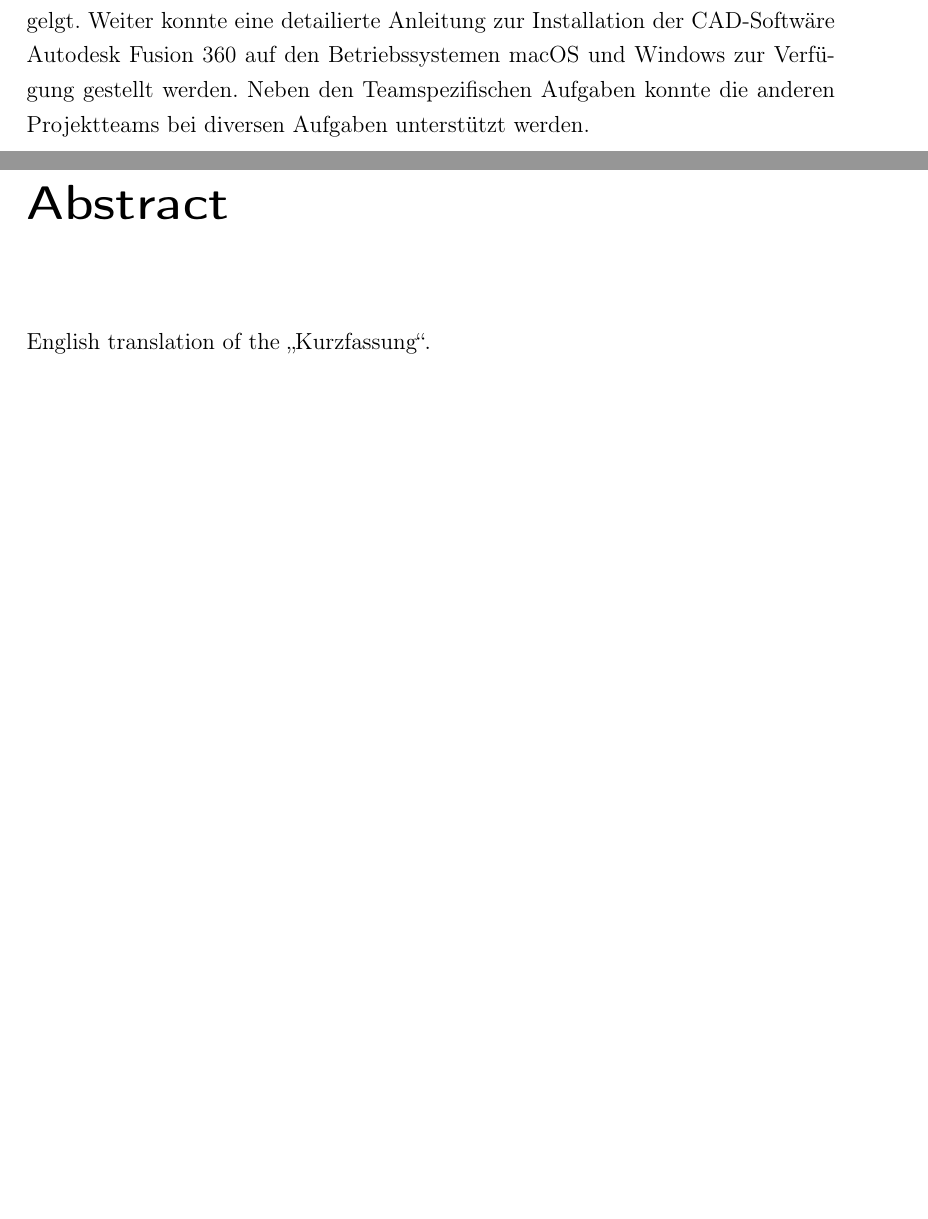
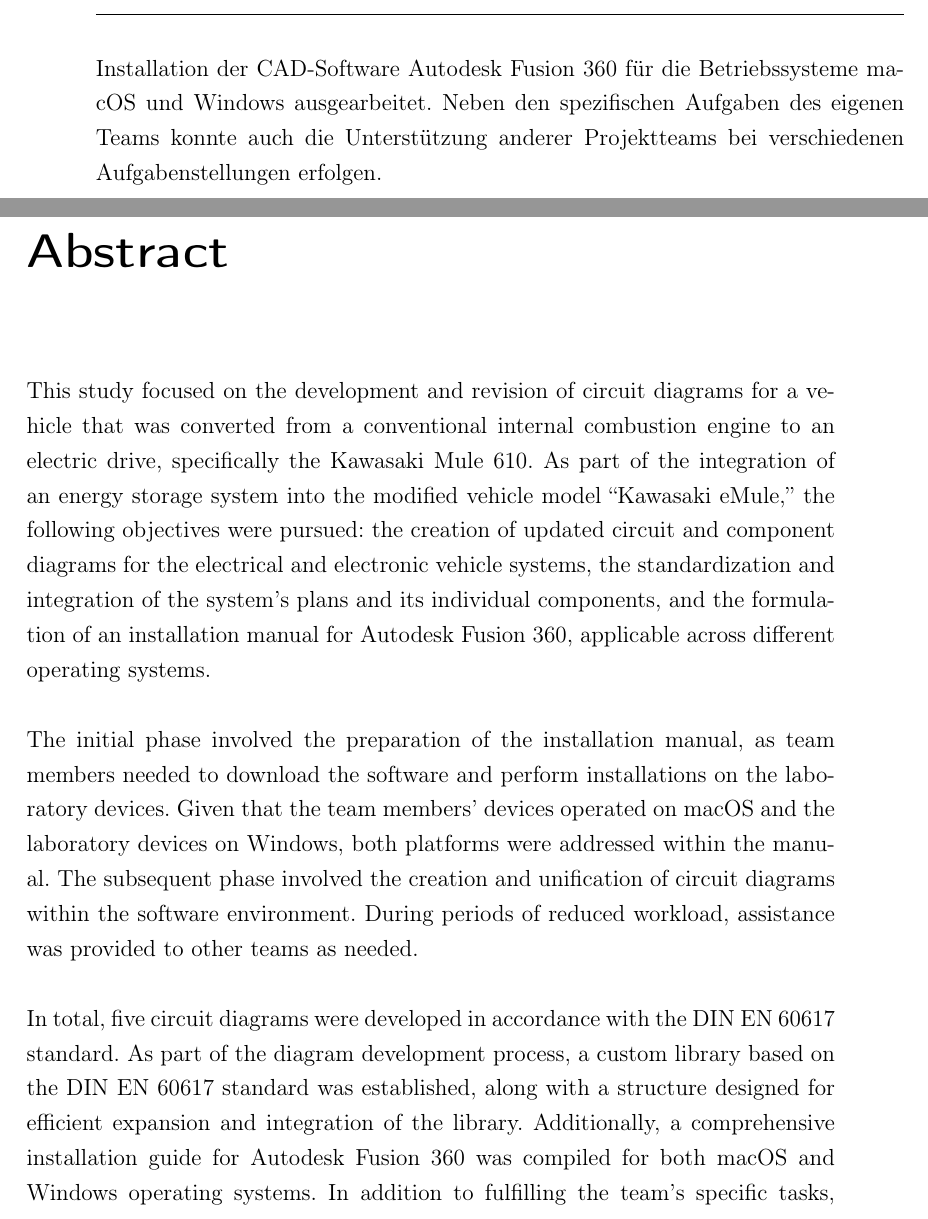
Before and after one commit to Rafaeltech-crypto/eMule, a LaTeX book (WissBer_PA_SA_BA.tex, which reads chapter/abstract.tex): two parts of pages 5 and 7 of 59 before the commit and two parts of pages 6 and 7 of 59 after it, joined at a grey line, cut at the place of the change, the shorter picture padded with empty space. Compiled offline with pdfLaTeX.

Commit message:
zusammenfassung deutsch und engl

```diff
--- a/chapter/abstract.tex
+++ b/chapter/abstract.tex
@@ -6,9 +3,17 @@ Im ersten Schritt wurde die Installationsanleitung erstellt, da die Teammitglied
-Insgesamt wurden fünf Stromlaufpläne, entsprechend der DIN EN 60617 realisiert. Im Rahmen der Pläneerstellung wurde eine eigene Bibliothek zur DIN EN 60617 angelegt und eine Struktur zur einfachen Erweiterung der Vergemeinschaftung angelgt. Weiter konnte eine detailierte Anleitung zur Installation der CAD-Softwäre Autodesk Fusion 360 auf den Betriebssystemen macOS und Windows zur Verfügung gestellt werden. Neben den Teamspezifischen Aufgaben konnte die anderen Projektteams bei diversen Aufgaben unterstützt werden.
+Diese Arbeit befasste sich mit der Erstellung und Überarbeitung von Stromlaufplänen für ein Fahrzeug, das von einem konventionellen Verbrennungsmotor auf einen Elektroantrieb umgerüstet wurde, konkret dem Kawasaki Mule 610. Im Rahmen der Implementierung eines Energiespeichersystems in das umgebaute Fahrzeugmodell „Kawasaki eMule“ sollten die folgenden Ziele erreicht werden: die Erstellung von aktuellen Stromlauf- und Bestückungsplänen für die elektrisch/elektronischen Fahrzeugschaltkreise, eine Standardisierung und Integration der Pläne des Systems sowie seiner Einzelkomponenten und die Entwicklung einer Installationsanleitung für Autodesk Fusion 360, die auf verschiedenen Betriebssystemen anwendbar war.
+
+Der erste Schritt umfasste die Erstellung der Installationsanleitung, da auch die Teammitglieder die Software herunterladen und die Installation auf den Laborendgeräten durchführen mussten. Angesichts der Tatsache, dass die Endgeräte der Teammitglieder mit macOS und die Laborgeräte mit Windows betrieben wurden, wurden beide Varianten in der Anleitung berücksichtigt. Im darauf folgenden Schritt erfolgte die Erstellung und Vereinheitlichung der Stromlaufpläne in der Softwareumgebung. In Phasen, in denen keine unmittelbare Arbeitsbelastung vorlag, wurde die Unterstützung anderer Teams angeboten.
+
+Insgesamt wurden fünf Stromlaufpläne gemäß der Norm DIN EN 60617 erstellt. Im Zuge der Erstellung dieser Pläne wurde eine eigene Bibliothek auf Basis der DIN EN 60617 entwickelt und eine Struktur zur effizienten Erweiterung und Integration der Bibliothek geschaffen. Zudem wurde eine detaillierte Anleitung zur Installation der CAD-Software Autodesk Fusion 360 für die Betriebssysteme macOS und Windows ausgearbeitet. Neben den spezifischen Aufgaben des eigenen Teams konnte auch die Unterstützung anderer Projektteams bei verschiedenen Aufgabenstellungen erfolgen.
 
 \clearpage
 
 \chapter*{Abstract} %*-Variante sorgt dafür, das Abstract nicht im Inhaltsverzeichnis auftaucht
 
-English translation of the \glqq Kurzfassung\grqq.
+This study focused on the development and revision of circuit diagrams for a vehicle that was converted from a conventional internal combustion engine to an electric drive, specifically the Kawasaki Mule 610. As part of the integration of an energy storage system into the modified vehicle model “Kawasaki eMule,” the following objectives were pursued: the creation of updated circuit and component diagrams for the electrical and electronic vehicle systems, the standardization and integration of the system’s plans and its individual components, and the formulation of an installation manual for Autodesk Fusion 360, applicable across different operating systems.
+
+The initial phase involved the preparation of the installation manual, as team members needed to download the software and perform installations on the laboratory devices. Given that the team members’ devices operated on macOS and the laboratory devices on Windows, both platforms were addressed within the manual. The subsequent phase involved the creation and unification of circuit diagrams within the software environment. During periods of reduced workload, assistance was provided to other teams as needed.
+
+In total, five circuit diagrams were developed in accordance with the DIN EN 60617 standard. As part of the diagram development process, a custom library based on the DIN EN 60617 standard was established, along with a structure designed for efficient expansion and integration of the library. Additionally, a comprehensive installation guide for Autodesk Fusion 360 was compiled for both macOS and Windows operating systems. In addition to fulfilling the team’s specific tasks, support was also extended to other project teams in relation to various tasks.
 
 \clearpage
```
Also changed, not shown: WissBer_PA_SA_BA.pdf, chapter/abstract.tex (3 more changed lines), 3 other files.
